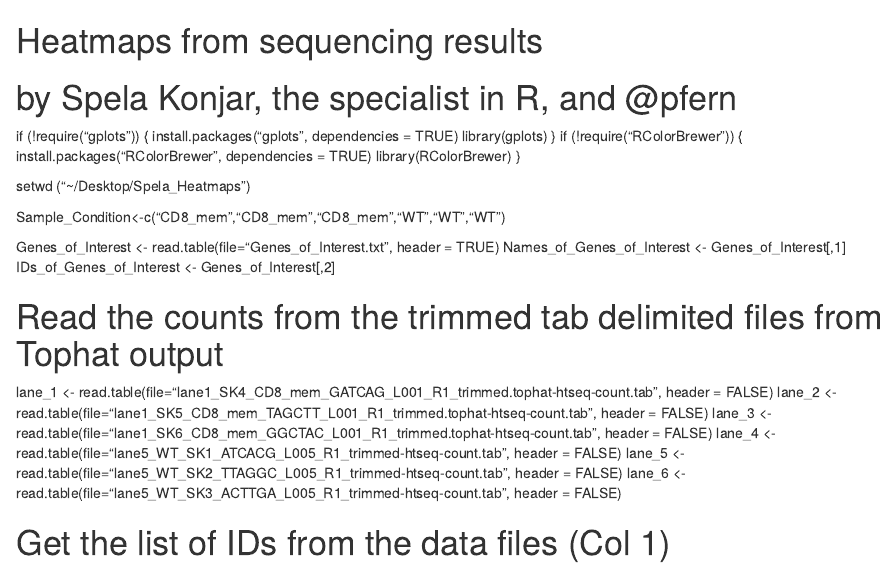
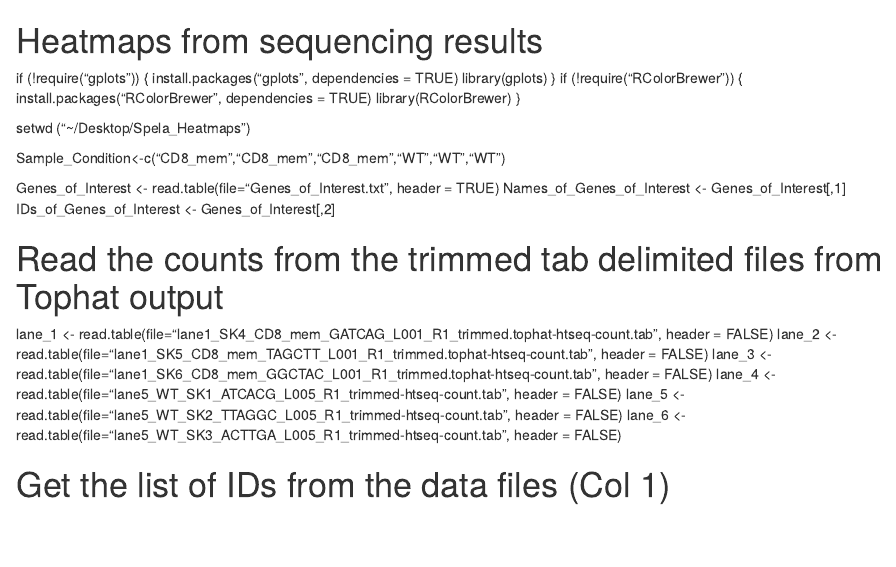
Before and after one commit to Pfern/heatmaptool, an R Markdown document (Just_the_Heatmap.Rmd): the page in a window 1100 px wide, from its top. Rendered offline with R 4.5, knitr and Pandoc, with nearby package versions.

Commit message:
Clean comments

```diff
--- a/Just_the_Heatmap.Rmd
+++ b/Just_the_Heatmap.Rmd
@@ -1,5 +1,4 @@
 # Heatmaps from sequencing results
-# by Spela Konjar, the specialist in R, and @pfern
 
 if (!require("gplots")) {
   install.packages("gplots", dependencies = TRUE)
```
